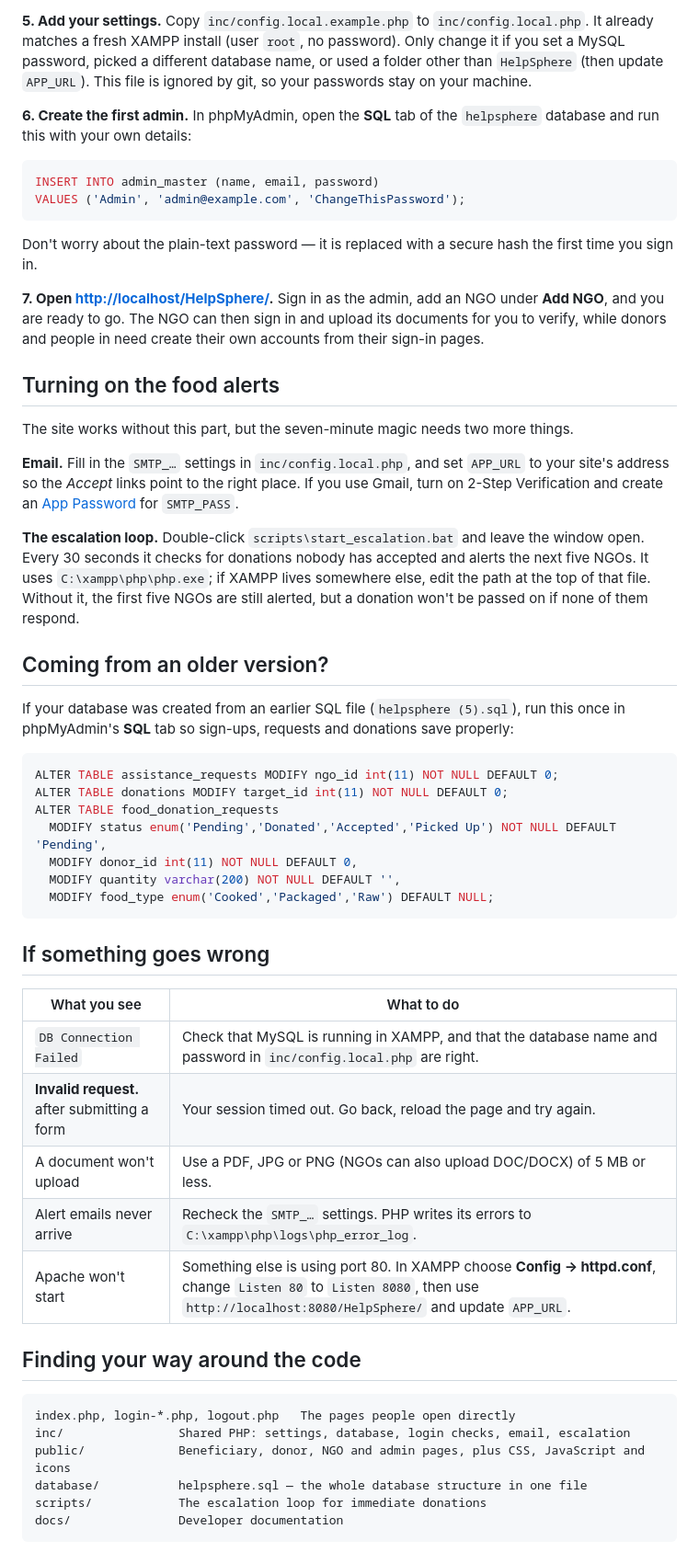
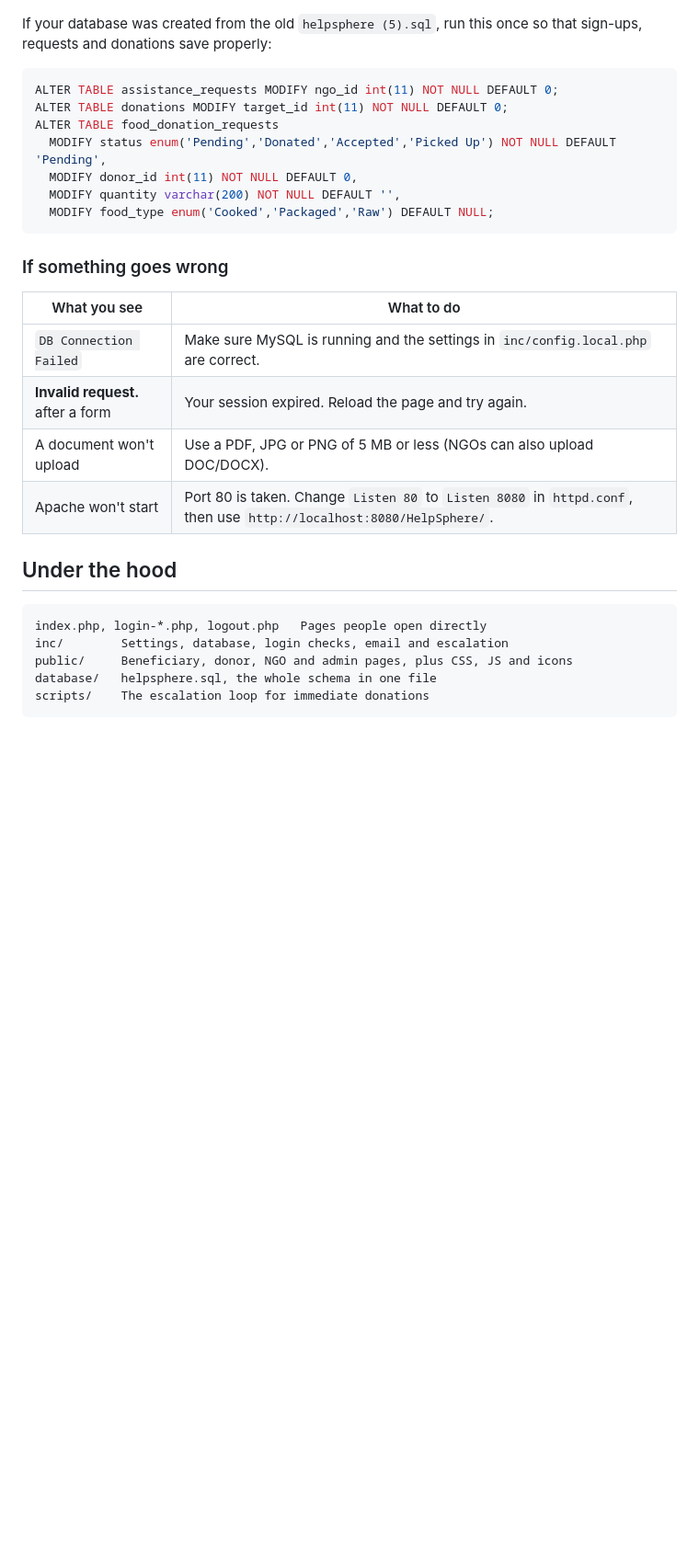
Before and after one commit to soham-newjourney2/HelpSphere, a Markdown page: README.md, the part around one of its changes. Shown at 92% size. Rendered like a GitHub page; blank space fills up the shorter version.

````diff
--- a/README.md
+++ b/README.md
@@ -79,39 +69,5 @@ to load `database/helpsphere.sql` — the whole database structure lives in that
-**5. Add your settings.** Copy `inc/config.local.example.php` to `inc/config.local.php`.
-It already matches a fresh XAMPP install (user `root`, no password). Only change it if you set a MySQL password,
-picked a different database name, or used a folder other than `HelpSphere` (then update `APP_URL`).
-This file is ignored by git, so your passwords stay on your machine.
-
-**6. Create the first admin.** In phpMyAdmin, open the **SQL** tab of the `helpsphere` database and run this with your own details:
-
-```sql
-INSERT INTO admin_master (name, email, password)
-VALUES ('Admin', 'admin@example.com', 'ChangeThisPassword');
-```
-
-Don't worry about the plain-text password — it is replaced with a secure hash the first time you sign in.
-
-**7. Open [http://localhost/HelpSphere/](http://localhost/HelpSphere/).**
-Sign in as the admin, add an NGO under **Add NGO**, and you are ready to go.
-The NGO can then sign in and upload its documents for you to verify, while donors and people in need
-create their own accounts from their sign-in pages.
-
-## Turning on the food alerts
-
-The site works without this part, but the seven-minute magic needs two more things.
-
-**Email.** Fill in the `SMTP_…` settings in `inc/config.local.php`, and set `APP_URL` to your site's address so the
-*Accept* links point to the right place. If you use Gmail, turn on 2-Step Verification and create an
-[App Password](https://myaccount.google.com/apppasswords) for `SMTP_PASS`.
-
-**The escalation loop.** Double-click `scripts\start_escalation.bat` and leave the window open.
-Every 30 seconds it checks for donations nobody has accepted and alerts the next five NGOs.
-It uses `C:\xampp\php\php.exe`; if XAMPP lives somewhere else, edit the path at the top of that file.
-Without it, the first five NGOs are still alerted, but a donation won't be passed on if none of them respond.
-
-## Coming from an older version?
-
-If your database was created from an earlier SQL file (`helpsphere (5).sql`), run this once in phpMyAdmin's **SQL** tab
-so sign-ups, requests and donations save properly:
+If your database was created from the old `helpsphere (5).sql`, run this once so that sign-ups, requests and donations
+save properly:
 
 ```sql
 ALTER TABLE assistance_requests MODIFY ngo_id int(11) NOT NULL DEFAULT 0;
@@ -123,24 +79,22 @@ ALTER TABLE food_donation_requests
   MODIFY food_type enum('Cooked','Packaged','Raw') DEFAULT NULL;
 ```
 
-## If something goes wrong
+### If something goes wrong
 
 | What you see | What to do |
 |---|---|
-| `DB Connection Failed` | Check that MySQL is running in XAMPP, and that the database name and password in `inc/config.local.php` are right. |
-| **Invalid request.** after submitting a form | Your session timed out. Go back, reload the page and try again. |
-| A document won't upload | Use a PDF, JPG or PNG (NGOs can also upload DOC/DOCX) of 5 MB or less. |
-| Alert emails never arrive | Recheck the `SMTP_…` settings. PHP writes its errors to `C:\xampp\php\logs\php_error_log`. |
-| Apache won't start | Something else is using port 80. In XAMPP choose **Config → httpd.conf**, change `Listen 80` to `Listen 8080`, then use `http://localhost:8080/HelpSphere/` and update `APP_URL`. |
+| `DB Connection Failed` | Make sure MySQL is running and the settings in `inc/config.local.php` are correct. |
+| **Invalid request.** after a form | Your session expired. Reload the page and try again. |
+| A document won't upload | Use a PDF, JPG or PNG of 5 MB or less (NGOs can also upload DOC/DOCX). |
+| Apache won't start | Port 80 is taken. Change `Listen 80` to `Listen 8080` in `httpd.conf`, then use `http://localhost:8080/HelpSphere/`. |
 
-## Finding your way around the code
+## Under the hood
 
 ```text
-index.php, login-*.php, logout.php   The pages people open directly
-inc/                Shared PHP: settings, database, login checks, email, escalation
-public/             Beneficiary, donor, NGO and admin pages, plus CSS, JavaScript and icons
-database/           helpsphere.sql — the whole database structure in one file
-scripts/            The escalation loop for immediate donations
-docs/               Developer documentation
+index.php, login-*.php, logout.php   Pages people open directly
+inc/        Settings, database, login checks, email and escalation
+public/     Beneficiary, donor, NGO and admin pages, plus CSS, JS and icons
+database/   helpsphere.sql, the whole schema in one file
+scripts/    The escalation loop for immediate donations
 ```
 
````
Also changed, not shown: other parts of README.md (+53 -72 lines).
